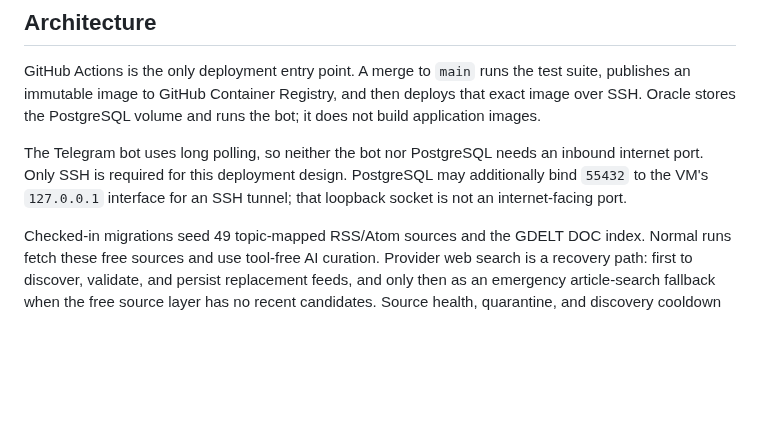
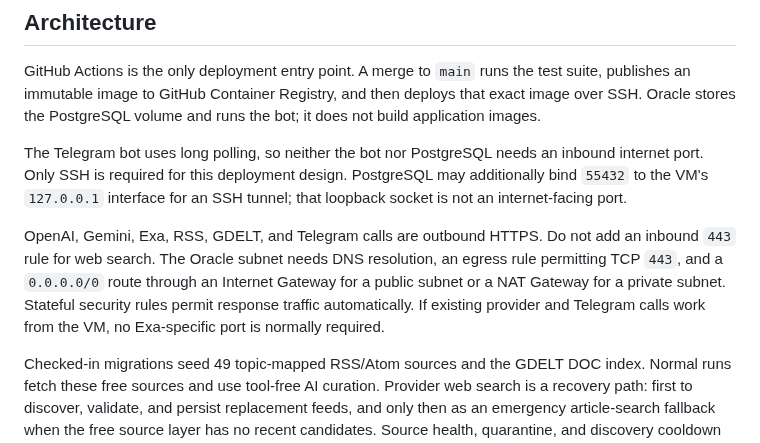
Before and after one commit to ferbert-dev/telegram-news-agent, a Markdown page: docs/oracle-deployment.md, the part around the change. Drawn GitHub-style; blank space fills up the shorter version.

```diff
--- a/docs/oracle-deployment.md
+++ b/docs/oracle-deployment.md
@@ -11,6 +11,13 @@ The Telegram bot uses long polling, so neither the bot nor PostgreSQL needs an
 inbound internet port. Only SSH is required for this deployment design.
 PostgreSQL may additionally bind `55432` to the VM's `127.0.0.1` interface for
 an SSH tunnel; that loopback socket is not an internet-facing port.
+
+OpenAI, Gemini, Exa, RSS, GDELT, and Telegram calls are outbound HTTPS. Do not
+add an inbound `443` rule for web search. The Oracle subnet needs DNS resolution,
+an egress rule permitting TCP `443`, and a `0.0.0.0/0` route through an Internet
+Gateway for a public subnet or a NAT Gateway for a private subnet. Stateful
+security rules permit response traffic automatically. If existing provider and
+Telegram calls work from the VM, no Exa-specific port is normally required.
 
 Checked-in migrations seed 49 topic-mapped RSS/Atom sources and the GDELT DOC
 index. Normal runs fetch these free sources and use tool-free AI curation.
```
Also changed, not shown: README.md (+32 -3 lines), docs/architecture.md (+24 -0 lines), tickets/0004-exa-detail-enrichment.md (added, +39 -0 lines), docs/assets/graphify-architecture.png (added), 7 other files.
